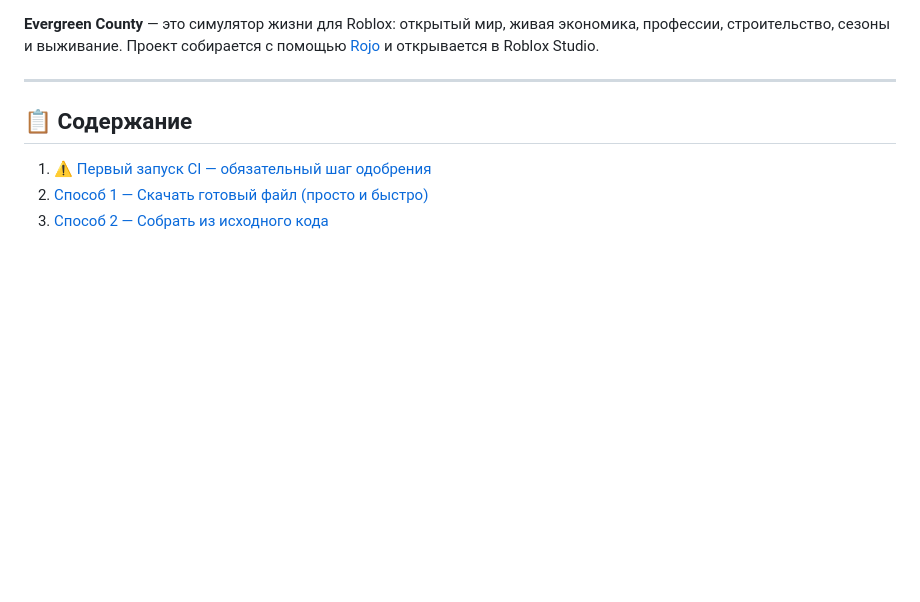
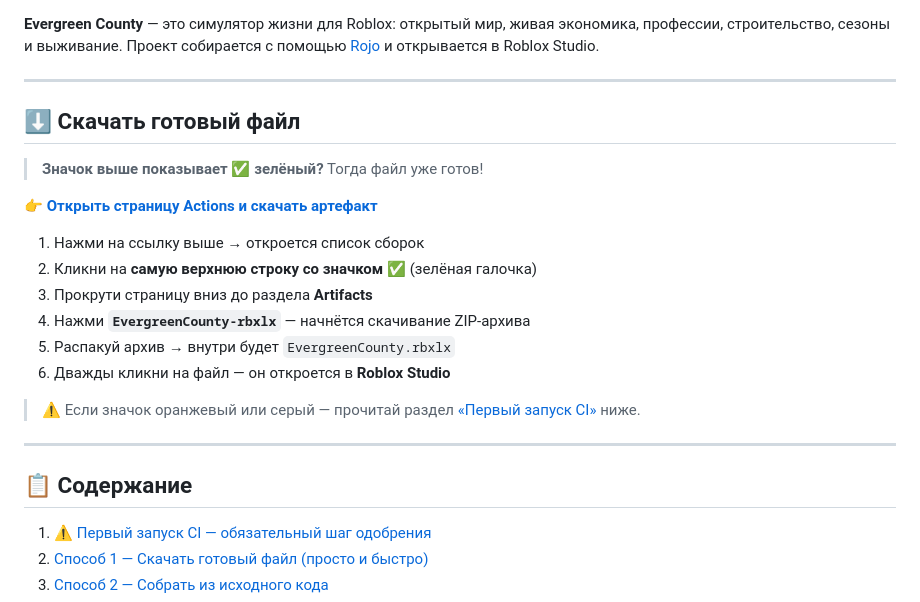
Before and after one commit to bhopmaster656-cmd/memetric-game, a Markdown page: README.md, the part around one of its changes. Drawn GitHub-style; blank space fills up the shorter version.

Commit message:
README: add build badge and prominent download section with direct link to Actions page
Co-authored-by: bhopmaster656-cmd <260884475+bhopmaster656-cmd@users.noreply.github.com>

```diff
--- a/README.md
+++ b/README.md
@@ -3,4 +5,21 @@
 **Evergreen County** — это симулятор жизни для Roblox: открытый мир, живая экономика, профессии, строительство, сезоны и выживание. Проект собирается с помощью [Rojo](https://rojo.space/) и открывается в Roblox Studio.
+
+---
+
+## ⬇️ Скачать готовый файл
+
+> **Значок выше показывает ✅ зелёный?** Тогда файл уже готов!
+
+**[👉 Открыть страницу Actions и скачать артефакт](https://github.com/bhopmaster656-cmd/memetric-game/actions/workflows/build.yml)**
+
+1. Нажми на ссылку выше → откроется список сборок
+2. Кликни на **самую верхнюю строку со значком ✅** (зелёная галочка)
+3. Прокрути страницу вниз до раздела **Artifacts**
+4. Нажми **`EvergreenCounty-rbxlx`** — начнётся скачивание ZIP-архива
+5. Распакуй архив → внутри будет `EvergreenCounty.rbxlx`
+6. Дважды кликни на файл — он откроется в **Roblox Studio**
+
+> ⚠️ Если значок оранжевый или серый — прочитай раздел [«Первый запуск CI»](#️-первый-запуск-ci--обязательный-шаг-одобрения) ниже.
 
 ---
 
```
Also changed, not shown: other parts of README.md (+2 -0 lines).
